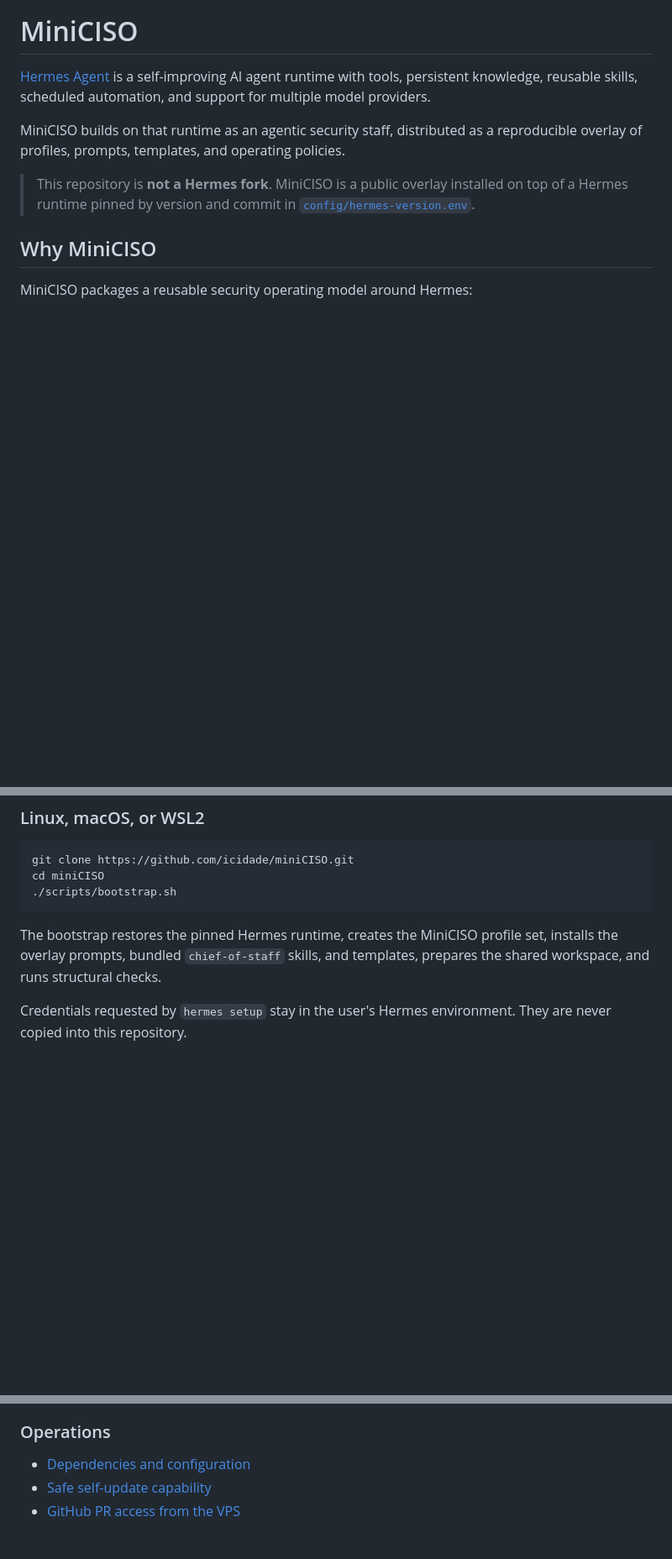
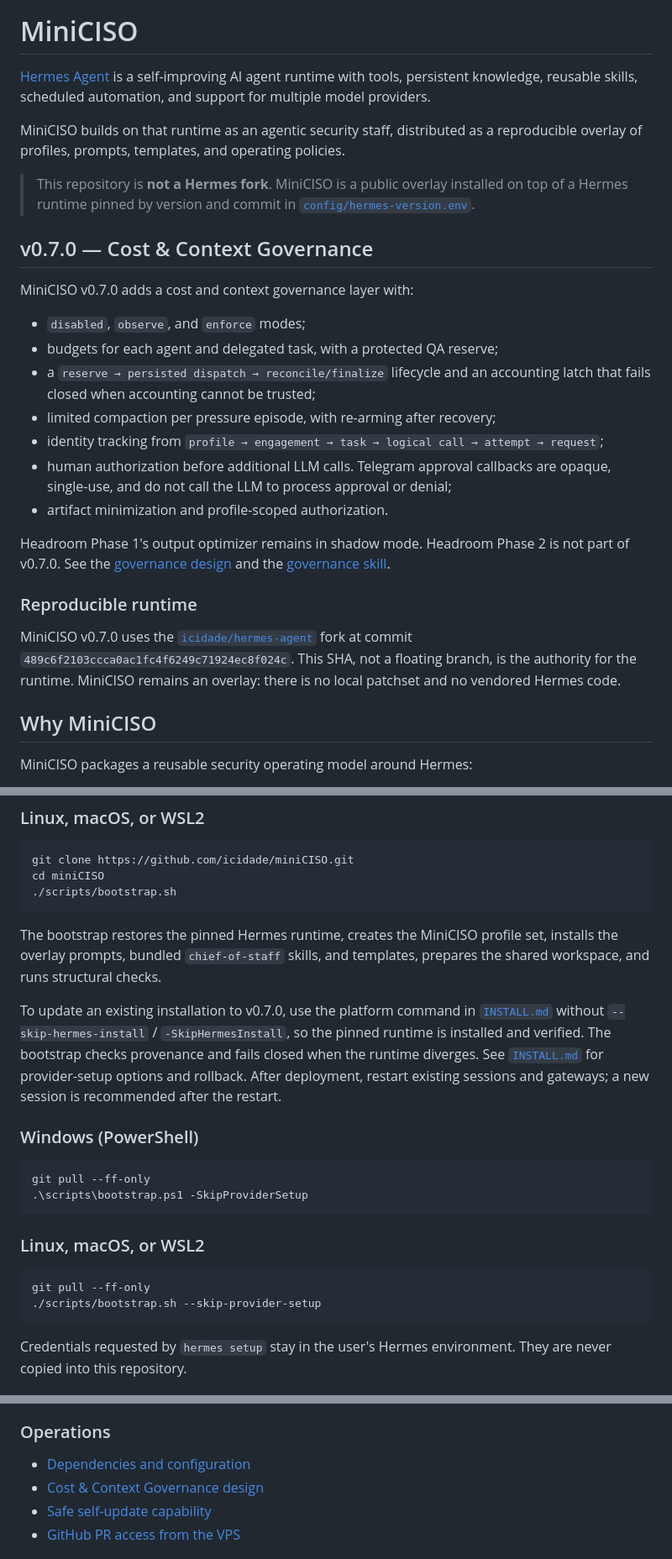
Before and after one commit to icidade/miniCISO, a Markdown page: README.md, 3 parts joined by grey strips. Shown at 84% size. Drawn GitHub-style; blank space fills up the shorter version.

Commit message:
docs: document v0.7.0 governance release

````diff
--- a/README.md
+++ b/README.md
@@ -16,6 +16,23 @@
 MiniCISO builds on that runtime as an agentic security staff, distributed as a reproducible overlay of profiles, prompts, templates, and operating policies.
 
 > This repository is **not a Hermes fork**. MiniCISO is a public overlay installed on top of a Hermes runtime pinned by version and commit in [`config/hermes-version.env`](config/hermes-version.env).
+
+## v0.7.0 — Cost & Context Governance
+
+MiniCISO v0.7.0 adds a cost and context governance layer with:
+- `disabled`, `observe`, and `enforce` modes;
+- budgets for each agent and delegated task, with a protected QA reserve;
+- a `reserve → persisted dispatch → reconcile/finalize` lifecycle and an accounting latch that fails closed when accounting cannot be trusted;
+- limited compaction per pressure episode, with re-arming after recovery;
+- identity tracking from `profile → engagement → task → logical call → attempt → request`;
+- human authorization before additional LLM calls. Telegram approval callbacks are opaque, single-use, and do not call the LLM to process approval or denial;
+- artifact minimization and profile-scoped authorization.
+
+Headroom Phase 1's output optimizer remains in shadow mode. Headroom Phase 2 is not part of v0.7.0. See the [governance design](docs/cost-context-governance-design.md) and the [governance skill](skills/cost-context-governance/SKILL.md).
+
+### Reproducible runtime
+
+MiniCISO v0.7.0 uses the [`icidade/hermes-agent`](https://github.com/icidade/hermes-agent) fork at commit `489c6f2103ccca0ac1fc4f6249c71924ec8f024c`. This SHA, not a floating branch, is the authority for the runtime. MiniCISO remains an overlay: there is no local patchset and no vendored Hermes code.
 
 ## Why MiniCISO
 
@@ -46,6 +63,22 @@ cd miniCISO
 ```
 
 The bootstrap restores the pinned Hermes runtime, creates the MiniCISO profile set, installs the overlay prompts, bundled `chief-of-staff` skills, and templates, prepares the shared workspace, and runs structural checks.
+
+To update an existing installation to v0.7.0, use the platform command in [`INSTALL.md`](INSTALL.md) without `--skip-hermes-install` / `-SkipHermesInstall`, so the pinned runtime is installed and verified. The bootstrap checks provenance and fails closed when the runtime diverges. See [`INSTALL.md`](INSTALL.md) for provider-setup options and rollback. After deployment, restart existing sessions and gateways; a new session is recommended after the restart.
+
+### Windows (PowerShell)
+
+```powershell
+git pull --ff-only
+.\scripts\bootstrap.ps1 -SkipProviderSetup
+```
+
+### Linux, macOS, or WSL2
+
+```bash
+git pull --ff-only
+./scripts/bootstrap.sh --skip-provider-setup
+```
 
 Credentials requested by `hermes setup` stay in the user's Hermes environment. They are never copied into this repository.
 
@@ -144,6 +177,7 @@ MiniCISO can maintain a public, sanitized copy of selected runtime-safe artifact
 
 ### Operations
 - [Dependencies and configuration](docs/dependencies-and-configuration.md)
+- [Cost & Context Governance design](docs/cost-context-governance-design.md)
 - [Safe self-update capability](docs/self-update-capability.md)
 - [GitHub PR access from the VPS](docs/github-pr-access.md)
 
````
